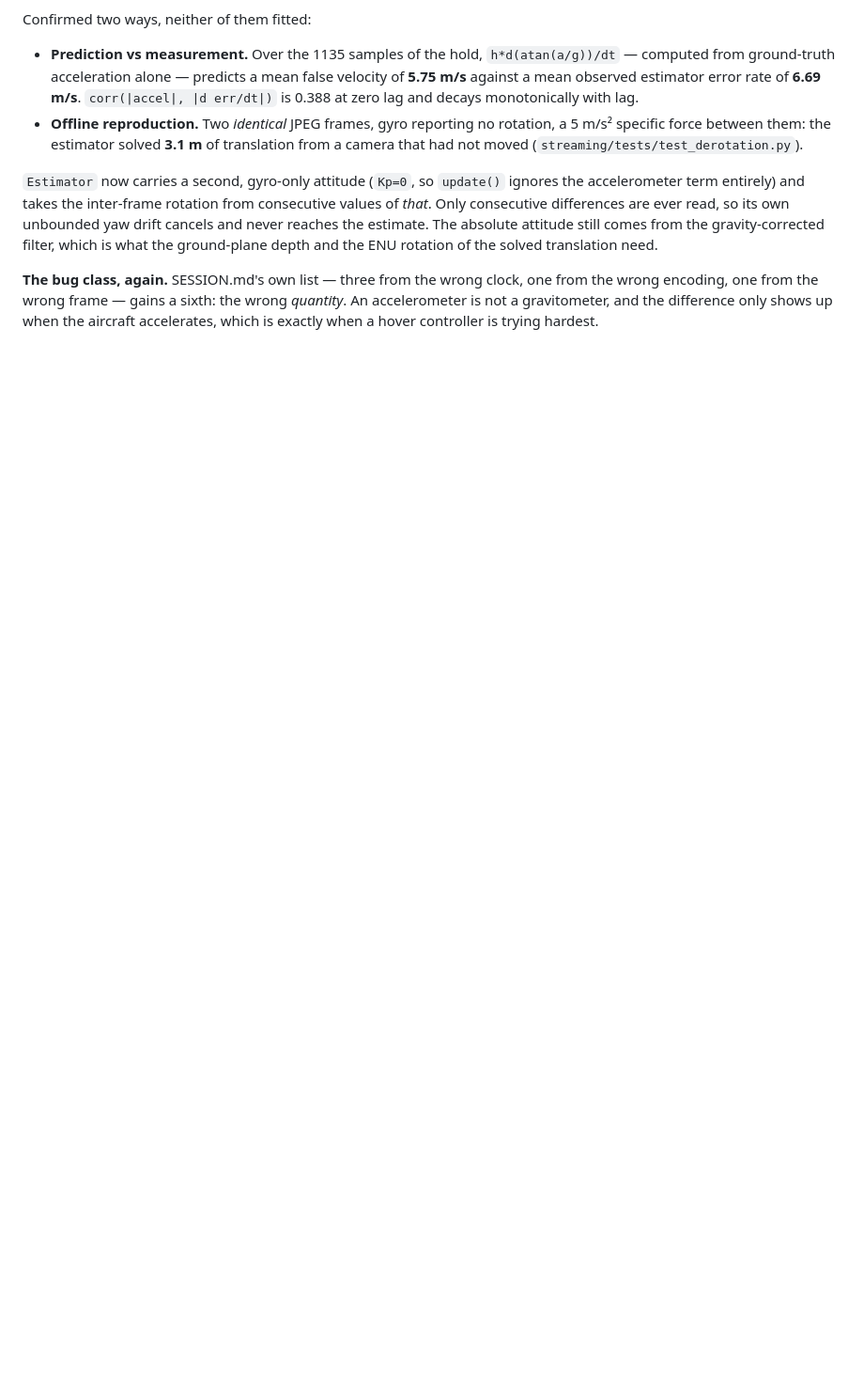
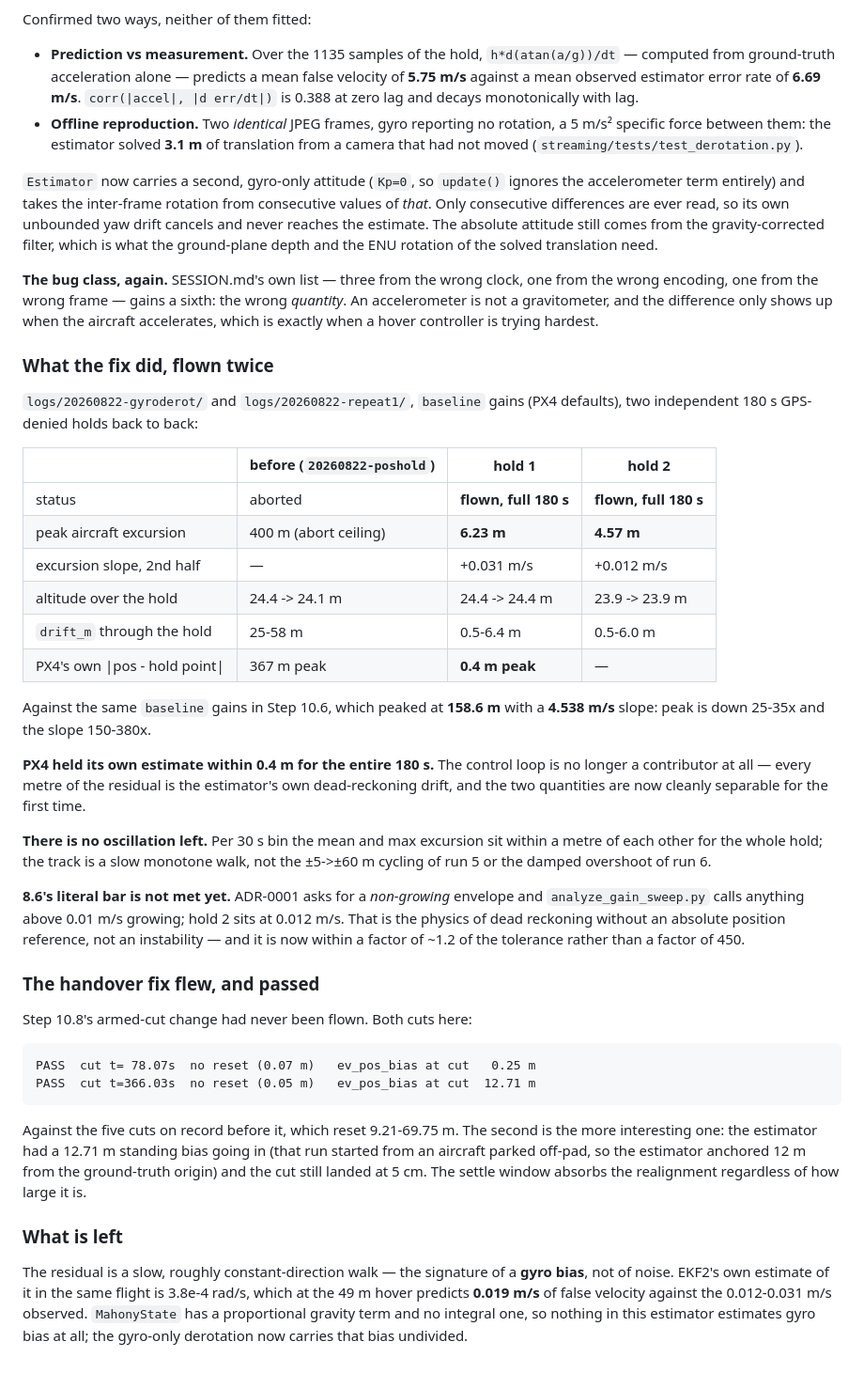
Before and after one commit to PerkiePai/drone-sitl, a Markdown page: SESSION.md, the part around the change. Shown at 94% size. Rendered like a GitHub page; blank space fills up the shorter version.

Commit message:
docs(vio): record the two 180 s holds and the first passing handover
Co-Authored-By: Claude Opus 5 <noreply@anthropic.com>

```diff
--- a/SESSION.md
+++ b/SESSION.md
@@ -984,3 +984,57 @@ one from the wrong encoding, one from the wrong frame — gains a sixth: the
 wrong *quantity*. An accelerometer is not a gravitometer, and the difference
 only shows up when the aircraft accelerates, which is exactly when a hover
 controller is trying hardest.
+
+### What the fix did, flown twice
+
+`logs/20260822-gyroderot/` and `logs/20260822-repeat1/`, `baseline` gains
+(PX4 defaults), two independent 180 s GPS-denied holds back to back:
+
+| | before (`20260822-poshold`) | hold 1 | hold 2 |
+|---|---|---|---|
+| status | aborted | **flown, full 180 s** | **flown, full 180 s** |
+| peak aircraft excursion | 400 m (abort ceiling) | **6.23 m** | **4.57 m** |
+| excursion slope, 2nd half | — | +0.031 m/s | +0.012 m/s |
+| altitude over the hold | 24.4 -> 24.1 m | 24.4 -> 24.4 m | 23.9 -> 23.9 m |
+| `drift_m` through the hold | 25-58 m | 0.5-6.4 m | 0.5-6.0 m |
+| PX4's own \|pos - hold point\| | 367 m peak | **0.4 m peak** | — |
+
+Against the same `baseline` gains in Step 10.6, which peaked at **158.6 m**
+with a **4.538 m/s** slope: peak is down 25-35x and the slope 150-380x.
+
+**PX4 held its own estimate within 0.4 m for the entire 180 s.** The control
+loop is no longer a contributor at all — every metre of the residual is the
+estimator's own dead-reckoning drift, and the two quantities are now cleanly
+separable for the first time.
+
+**There is no oscillation left.** Per 30 s bin the mean and max excursion sit
+within a metre of each other for the whole hold; the track is a slow monotone
+walk, not the ±5->±60 m cycling of run 5 or the damped overshoot of run 6.
+
+**8.6's literal bar is not met yet.** ADR-0001 asks for a *non-growing*
+envelope and `analyze_gain_sweep.py` calls anything above 0.01 m/s growing;
+hold 2 sits at 0.012 m/s. That is the physics of dead reckoning without an
+absolute position reference, not an instability — and it is now within a
+factor of ~1.2 of the tolerance rather than a factor of 450.
+
+### The handover fix flew, and passed
+
+Step 10.8's armed-cut change had never been flown. Both cuts here:
+
+    PASS  cut t= 78.07s  no reset (0.07 m)   ev_pos_bias at cut   0.25 m
+    PASS  cut t=366.03s  no reset (0.05 m)   ev_pos_bias at cut  12.71 m
+
+Against the five cuts on record before it, which reset 9.21-69.75 m. The
+second is the more interesting one: the estimator had a 12.71 m standing bias
+going in (that run started from an aircraft parked off-pad, so the estimator
+anchored 12 m from the ground-truth origin) and the cut still landed at 5 cm.
+The settle window absorbs the realignment regardless of how large it is.
+
+### What is left
+
+The residual is a slow, roughly constant-direction walk — the signature of a
+**gyro bias**, not of noise. EKF2's own estimate of it in the same flight is
+3.8e-4 rad/s, which at the 49 m hover predicts **0.019 m/s** of false velocity
+against the 0.012-0.031 m/s observed. `MahonyState` has a proportional gravity
+term and no integral one, so nothing in this estimator estimates gyro bias at
+all; the gyro-only derotation now carries that bias undivided.
```
